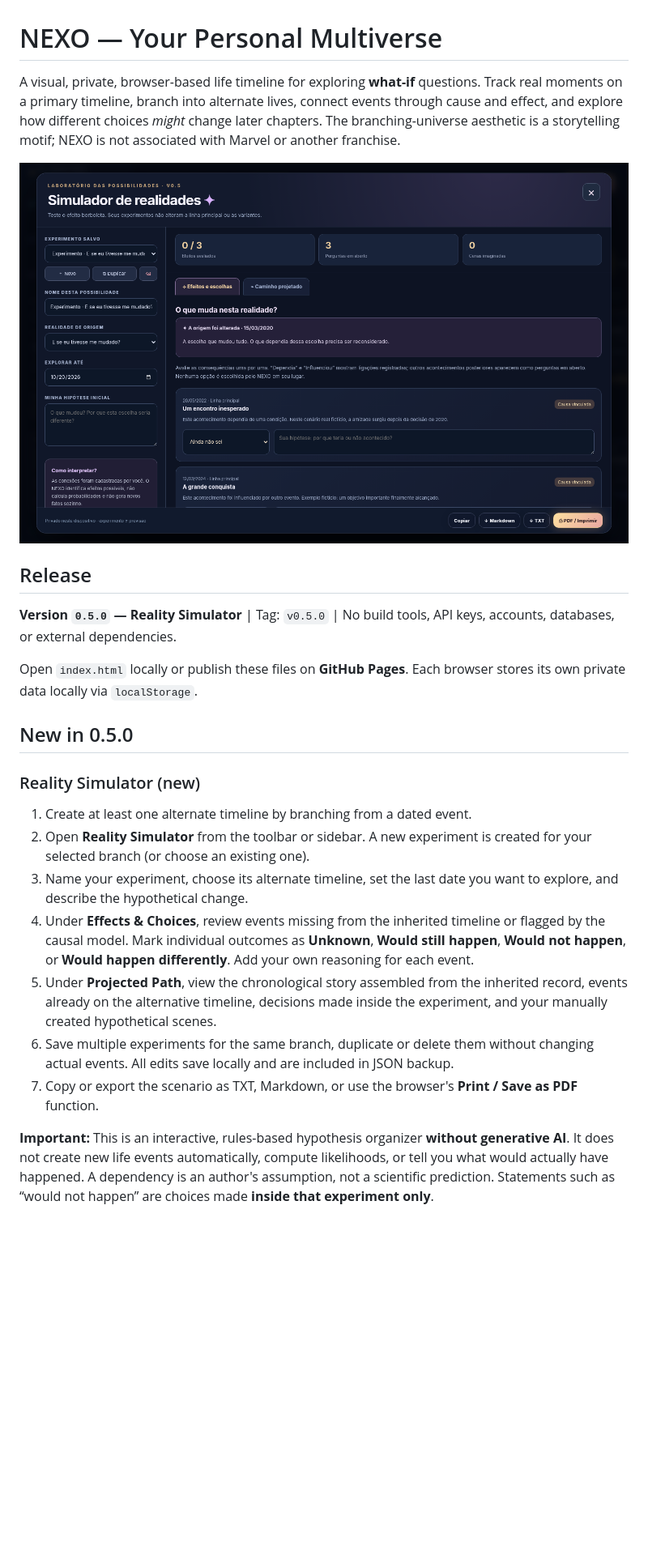
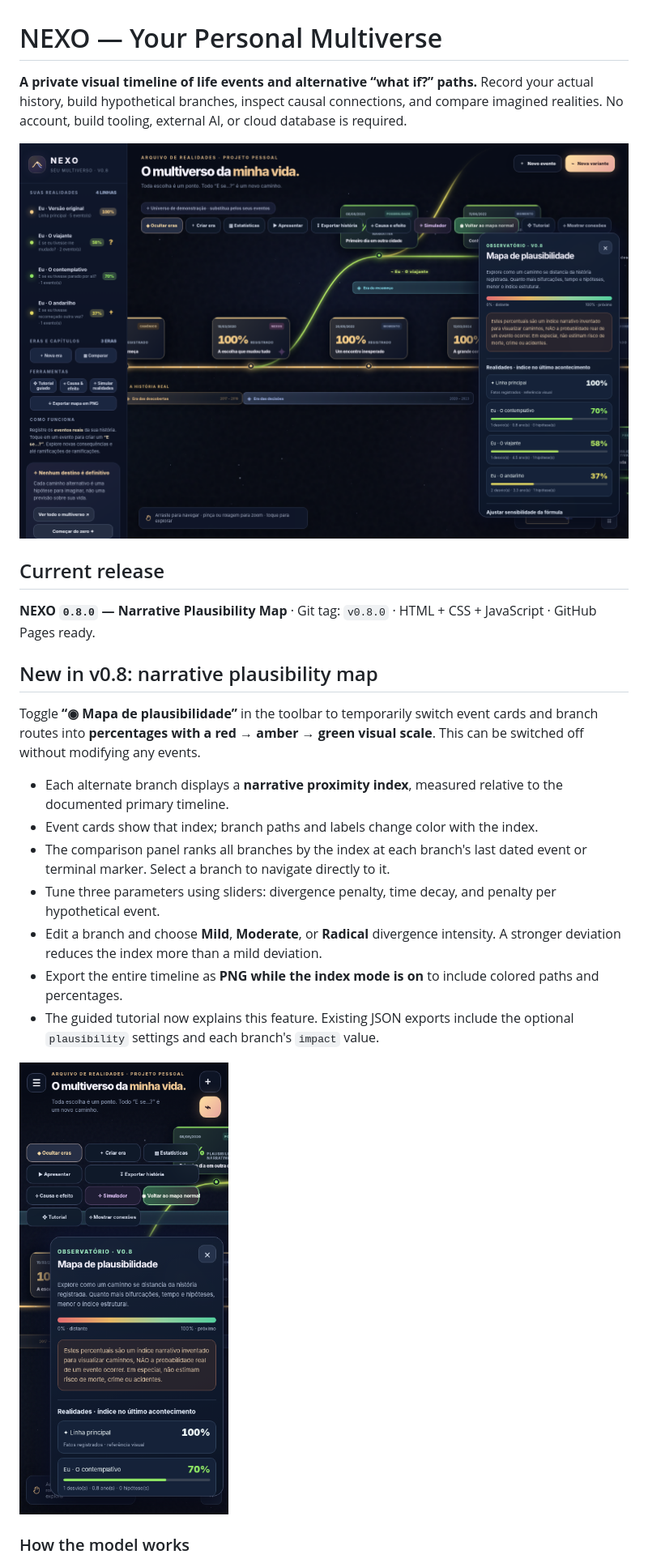
Before and after one commit to danielrosajr/nexo-personal-multiverse, a Markdown page: README.md, the part around the change printed below. Shown: that part at 81% size. Drawn GitHub-style; pictures changed too: assets/preview-plausibility-desktop.png (added), assets/preview-plausibility-mobile.png (added); blank space fills up the shorter version.

Commit message:
feat: add narrative plausibility map and branching index

```diff
--- a/README.md
+++ b/README.md
@@ -1,26 +1,26 @@
 # NEXO — Your Personal Multiverse
 
-A visual, private, browser-based life timeline for exploring **what-if** questions. Track real moments on a primary timeline, branch into alternate lives, connect events through cause and effect, and explore how different choices *might* change later chapters. The branching-universe aesthetic is a storytelling motif; NEXO is not associated with Marvel or another franchise.
+**A private visual timeline of life events and alternative “what if?” paths.** Record your actual history, build hypothetical branches, inspect causal connections, and compare imagined realities. No account, build tooling, external AI, or cloud database is required.
 
-![Reality Simulator — desktop](assets/preview-simulator.png)
+![NEXO v0.8 narrative plausibility mode](assets/preview-plausibility-desktop.png)
 
-## Release
+## Current release
 
-**Version `0.5.0` — Reality Simulator** | Tag: `v0.5.0` | No build tools, API keys, accounts, databases, or external dependencies.
+**NEXO `0.8.0` — Narrative Plausibility Map** · Git tag: `v0.8.0` · HTML + CSS + JavaScript · GitHub Pages ready.
 
-Open `index.html` locally or publish these files on **GitHub Pages**. Each browser stores its own private data locally via `localStorage`.
+## New in v0.8: narrative plausibility map
 
-## New in 0.5.0
+Toggle **“◉ Mapa de plausibilidade”** in the toolbar to temporarily switch event cards and branch routes into **percentages with a red → amber → green visual scale**. This can be switched off without modifying any events.
 
-### Reality Simulator (new)
+- Each alternate branch displays a **narrative proximity index**, measured relative to the documented primary timeline.
+- Event cards show that index; branch paths and labels change color with the index.
+- The comparison panel ranks all branches by the index at each branch's last dated event or terminal marker. Select a branch to navigate directly to it.
+- Tune three parameters using sliders: divergence penalty, time decay, and penalty per hypothetical event.
+- Edit a branch and choose **Mild**, **Moderate**, or **Radical** divergence intensity. A stronger deviation reduces the index more than a mild deviation.
+- Export the entire timeline as **PNG while the index mode is on** to include colored paths and percentages.
+- The guided tutorial now explains this feature. Existing JSON exports include the optional `plausibility` settings and each branch's `impact` value.
 
-1. Create at least one alternate timeline by branching from a dated event.
-2. Open **Reality Simulator** from the toolbar or sidebar. A new experiment is created for your selected branch (or choose an existing one).
-3. Name your experiment, choose its alternate timeline, set the last date you want to explore, and describe the hypothetical change.
-4. Under **Effects & Choices**, review events missing from the inherited timeline or flagged by the causal model. Mark individual outcomes as **Unknown**, **Would still happen**, **Would not happen**, or **Would happen differently**. Add your own reasoning for each event.
-5. Under **Projected Path**, view the chronological story assembled from the inherited record, events already on the alternative timeline, decisions made inside the experiment, and your manually created hypothetical scenes.
-6. Save multiple experiments for the same branch, duplicate or delete them without changing actual events. All edits save locally and are included in JSON backup.
-7. Copy or export the scenario as TXT, Markdown, or use the browser's **Print / Save as PDF** function.
+![Mobile screenshot](assets/preview-plausibility-mobile.png)
 
-**Important:** This is an interactive, rules-based hypothesis organizer **without generative AI**. It does not create new life events automatically, compute likelihoods, or tell you what would actually have happened. A dependency is an author's assumption, not a scientific prediction. Statements such as “would not happen” are choices made **inside that experiment only**.
+### How the model works
 
```
Also changed, not shown: other parts of README.md (+42 -62 lines), CHANGELOG.md (+61 -0 lines), FORMULA.md (added, +42 -0 lines), RELEASE_NOTES_v0.8.0.md (added, +33 -0 lines), SECURITY.md (+4 -0 lines), 1 other file.
